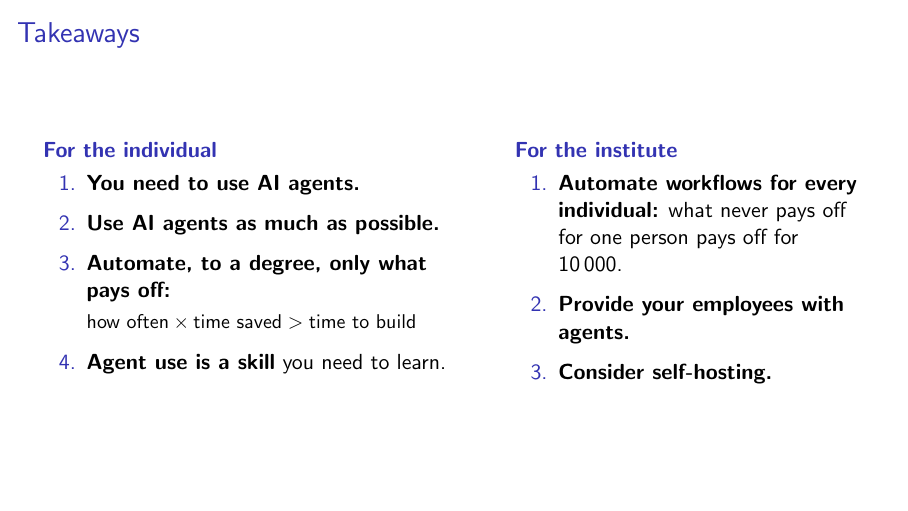
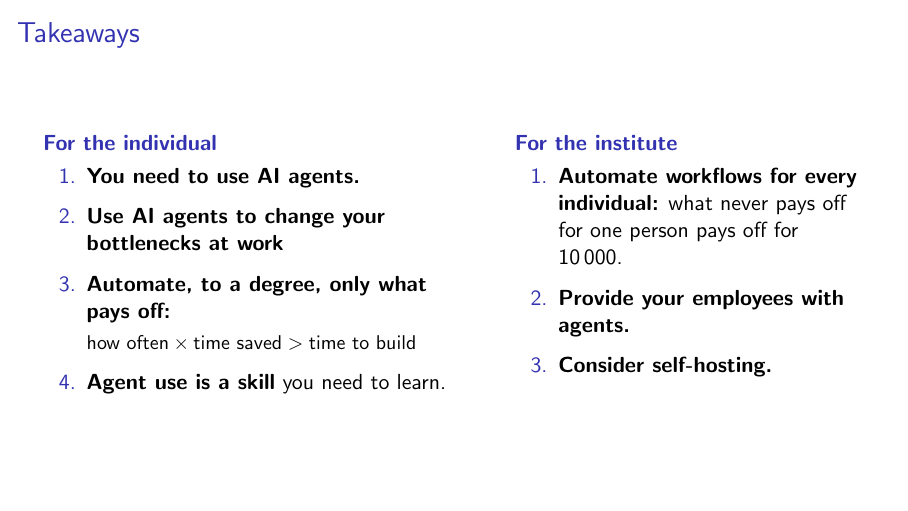
Before and after one commit to Newida/ai-agents-presentation, LaTeX slides (main.tex): page 51 of 51. Compiled offline with pdfLaTeX.

Commit message:
TODO: change style and tone; Takeaways point 2 wording
Co-Authored-By: Claude Opus 5.5 <noreply@anthropic.com>

```diff
--- a/main.tex
+++ b/main.tex
@@ -349,7 +350,7 @@
       \begin{enumerate}
         \setlength{\itemsep}{0.6em}
         \item<1-> \textbf{You need to use AI agents.}
-        \item<2-> \textbf{Use AI agents as much as possible.}
+        \item<2-> \textbf{Use AI agents to change your bottlenecks at work}
         \item<3-> \textbf{Automate, to a degree, only what pays off:}\\[2pt]
           {\small$\text{how often} \times \text{time saved} > \text{time to build}$}
         \item<4-> \textbf{Agent use is a skill} you need to learn.
```
Also changed, not shown: main.pdf, main.tex (1 more changed lines).
